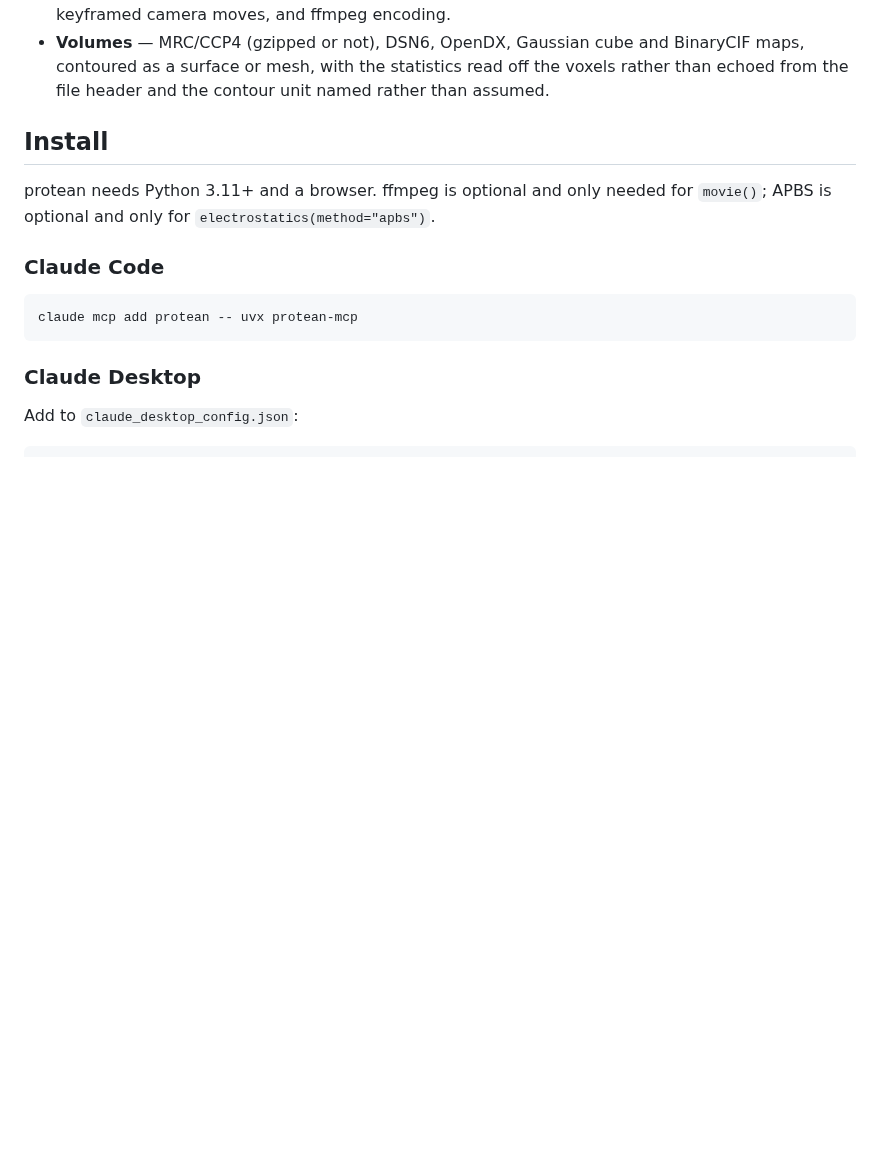
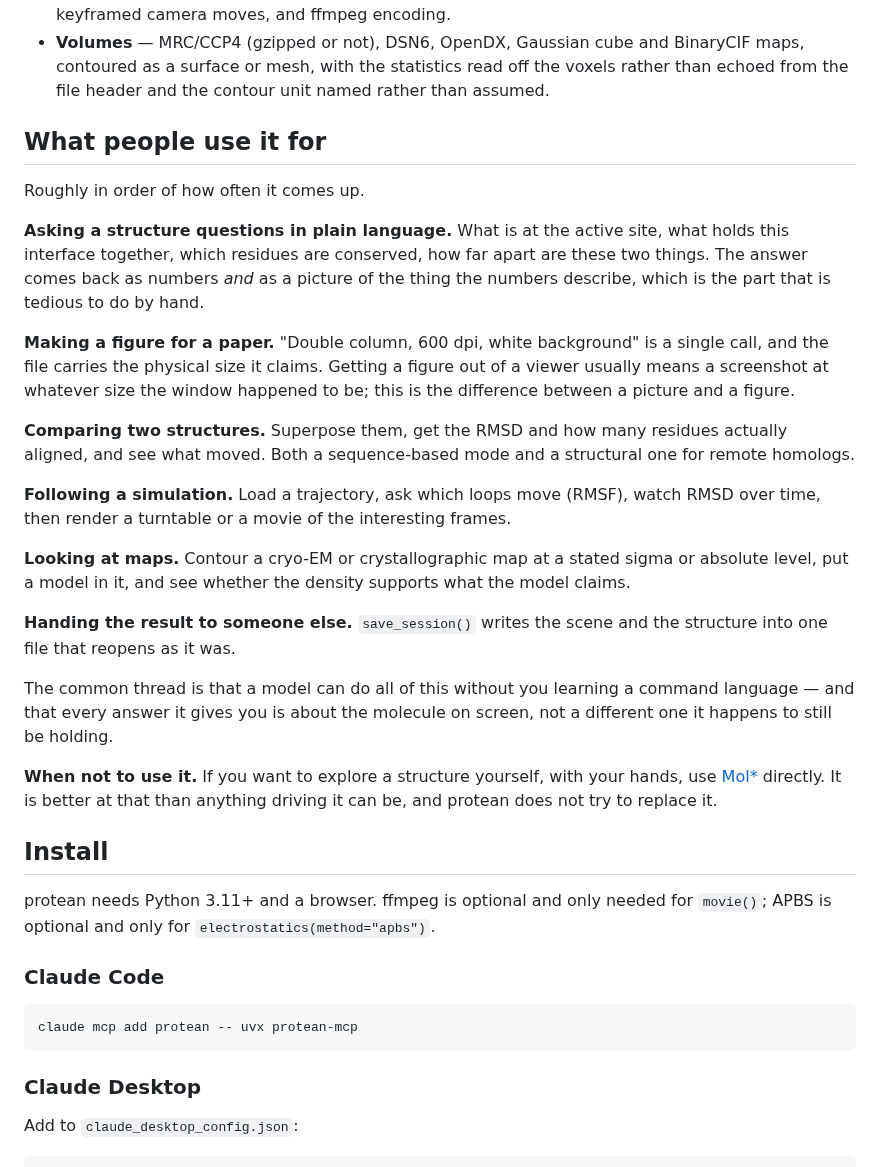
Before and after one commit to chemrich/protean, a Markdown page: README.md, the part around one of its changes. Drawn GitHub-style; blank space fills up the shorter version.

```diff
--- a/README.md
+++ b/README.md
@@ -49,6 +49,44 @@ publication rendering, trajectories and cryo-EM maps all work end to end. See
   BinaryCIF maps, contoured as a surface or mesh, with the statistics read off
   the voxels rather than echoed from the file header and the contour unit
   named rather than assumed.
+
+## What people use it for
+
+Roughly in order of how often it comes up.
+
+**Asking a structure questions in plain language.** What is at the active site,
+what holds this interface together, which residues are conserved, how far apart
+are these two things. The answer comes back as numbers *and* as a picture of
+the thing the numbers describe, which is the part that is tedious to do by
+hand.
+
+**Making a figure for a paper.** "Double column, 600 dpi, white background" is
+a single call, and the file carries the physical size it claims. Getting a
+figure out of a viewer usually means a screenshot at whatever size the window
+happened to be; this is the difference between a picture and a figure.
+
+**Comparing two structures.** Superpose them, get the RMSD and how many
+residues actually aligned, and see what moved. Both a sequence-based mode and a
+structural one for remote homologs.
+
+**Following a simulation.** Load a trajectory, ask which loops move (RMSF),
+watch RMSD over time, then render a turntable or a movie of the interesting
+frames.
+
+**Looking at maps.** Contour a cryo-EM or crystallographic map at a stated
+sigma or absolute level, put a model in it, and see whether the density
+supports what the model claims.
+
+**Handing the result to someone else.** `save_session()` writes the scene and
+the structure into one file that reopens as it was.
+
+The common thread is that a model can do all of this without you learning a
+command language — and that every answer it gives you is about the molecule on
+screen, not a different one it happens to still be holding.
+
+**When not to use it.** If you want to explore a structure yourself, with your
+hands, use [Mol\*](https://molstar.org/viewer/) directly. It is better at that
+than anything driving it can be, and protean does not try to replace it.
 
 ## Install
 
```
Also changed, not shown: other parts of README.md (+40 -0 lines).
